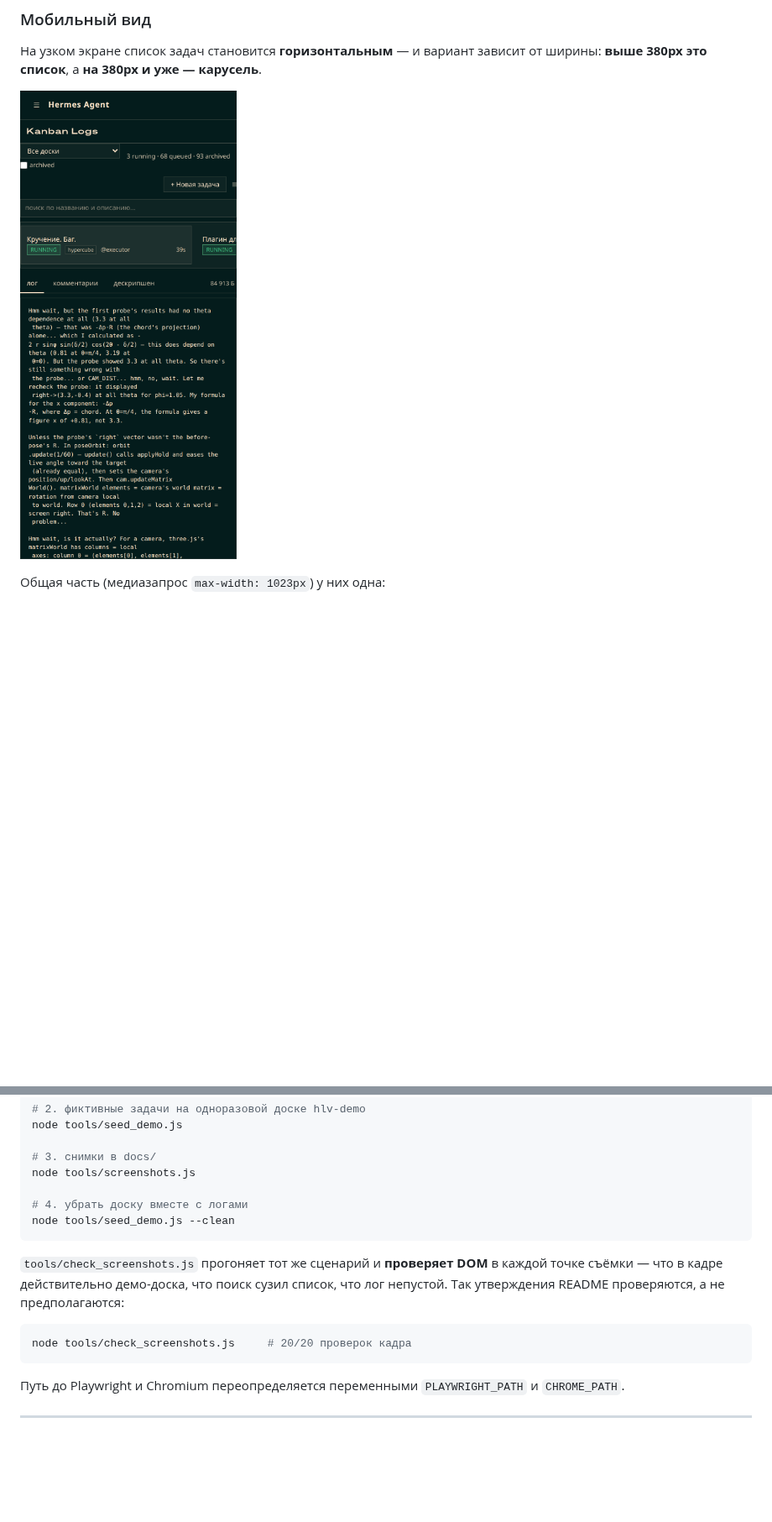
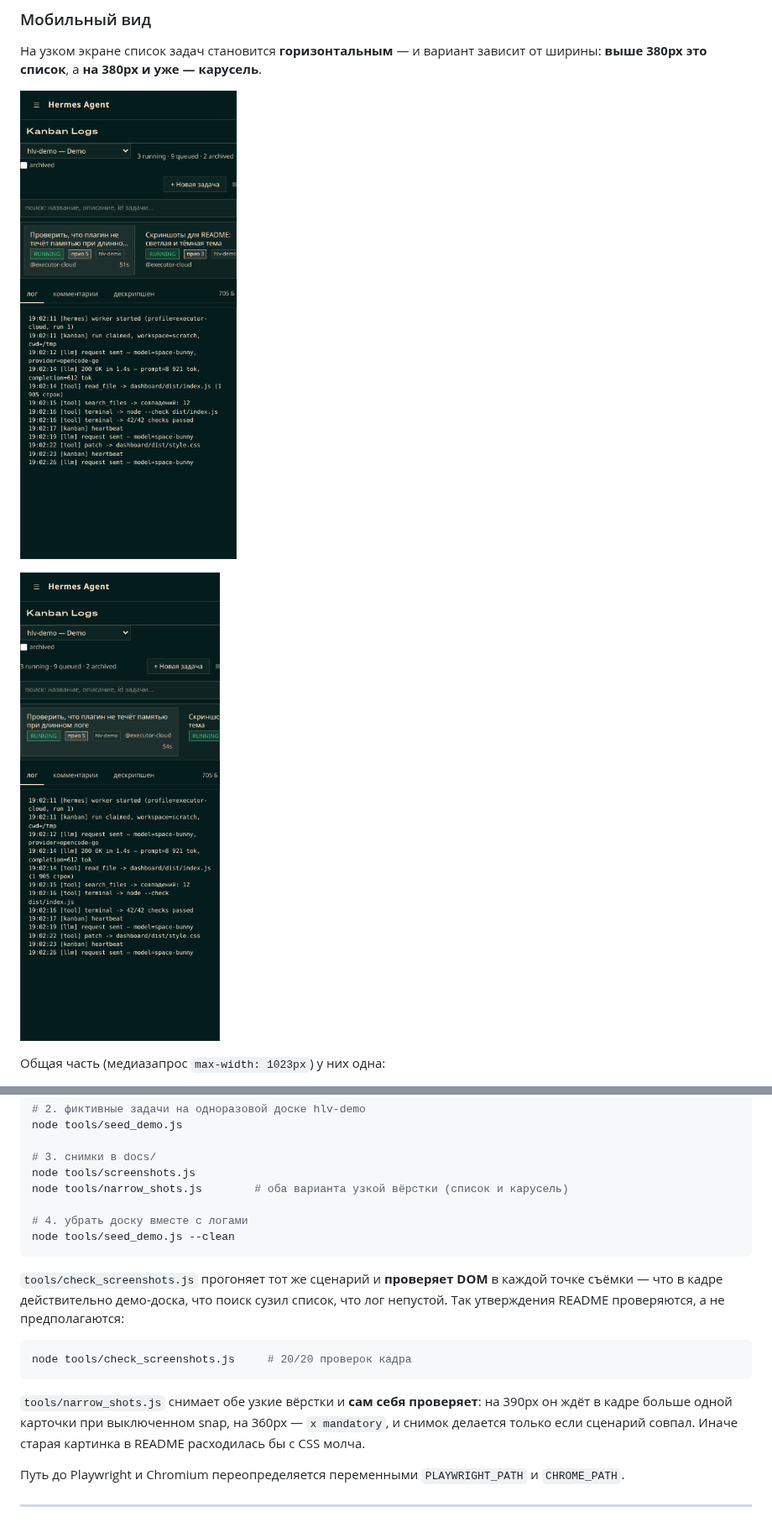
Before and after one commit to alex-dubatov/hermes-logs-viewer, a Markdown page: README.md, 2 parts joined by grey strips. Shown at 84% size. GitHub-like rendering; pictures changed too: docs/mobile-carousel.png, docs/mobile-list.png (added); blank space fills up the shorter version.

````diff
--- a/README.md
+++ b/README.md
@@ -304,7 +304,9 @@
 На узком экране список задач становится **горизонтальным** — и вариант зависит
 от ширины: **выше 380px это список**, а **на 380px и уже — карусель**.
 
-![Мобильный вид: список задач горизонтально](docs/mobile-carousel.png)
+![390px: горизонтальный список, в кадре несколько карточек](docs/mobile-list.png)
+
+![360px: карусель, одна карточка, следующая выглядывает](docs/mobile-carousel.png)
 
 Общая часть (медиазапрос `max-width: 1023px`) у них одна:
 
@@ -419,6 +421,7 @@ node tools/seed_demo.js
 
 # 3. снимки в docs/
 node tools/screenshots.js
+node tools/narrow_shots.js        # оба варианта узкой вёрстки (список и карусель)
 
 # 4. убрать доску вместе с логами
 node tools/seed_demo.js --clean
@@ -431,6 +434,11 @@ node tools/seed_demo.js --clean
 ```bash
 node tools/check_screenshots.js     # 20/20 проверок кадра
 ```
+
+`tools/narrow_shots.js` снимает обе узкие вёрстки и **сам себя проверяет**: на
+390px он ждёт в кадре больше одной карточки при выключенном snap, на 360px —
+`x mandatory`, и снимок делается только если сценарий совпал. Иначе старая
+картинка в README расходилась бы с CSS молча.
 
 Путь до Playwright и Chromium переопределяется переменными `PLAYWRIGHT_PATH`
 и `CHROME_PATH`.
````
Also changed, not shown: 1 other file.
